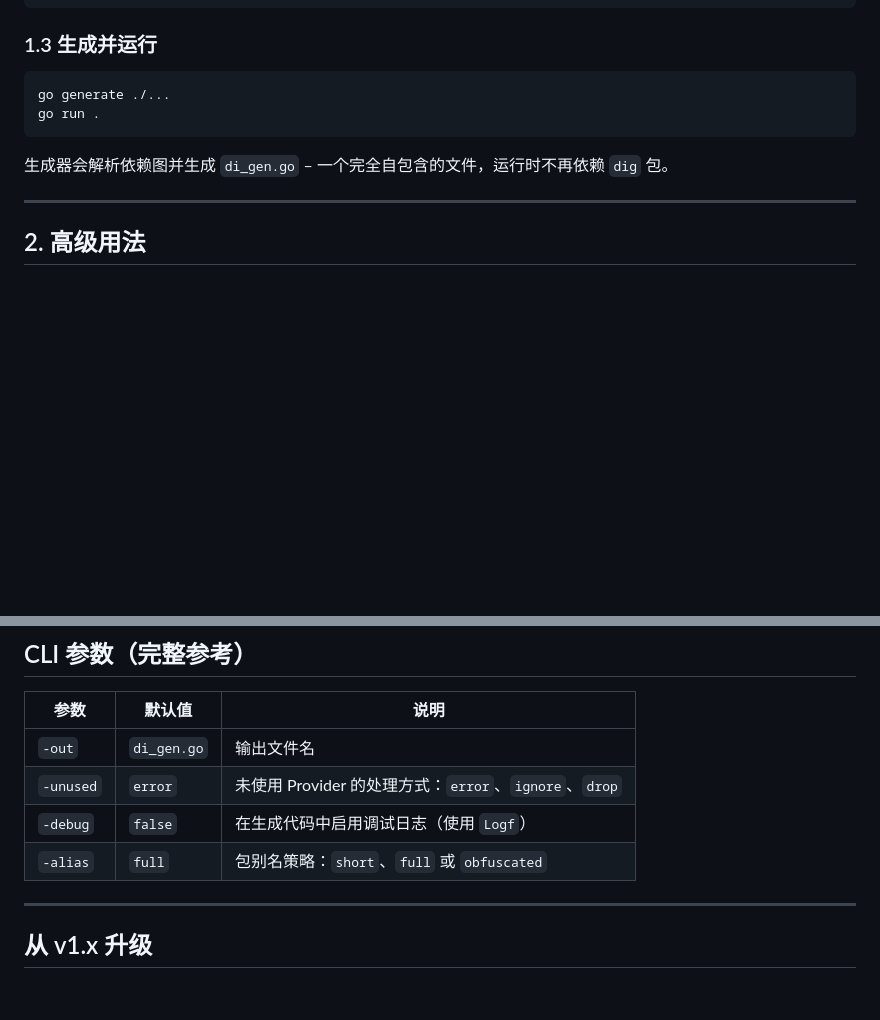
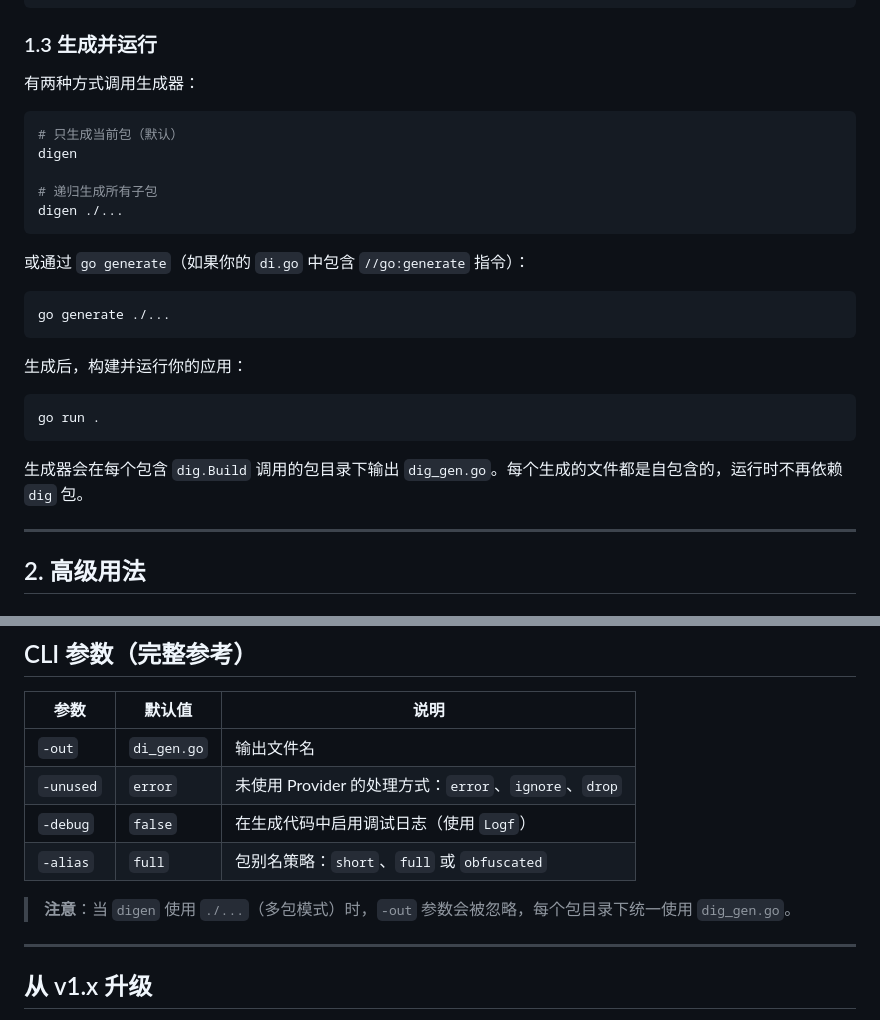
Before and after one commit to shanjunmei/dig, a Markdown page: README_zh.md, 2 parts joined by grey strips. Rendered like a GitHub page; blank space fills up the shorter version.

````diff
--- a/README_zh.md
+++ b/README_zh.md
@@ -156,12 +156,29 @@ func main() {
 
 ### 1.3 生成并运行
 
+有两种方式调用生成器：
+
+```bash
+# 只生成当前包（默认）
+digen
+
+# 递归生成所有子包
+digen ./...
+```
+
+或通过 `go generate`（如果你的 `di.go` 中包含 `//go:generate` 指令）：
+
 ```bash
 go generate ./...
+```
+
+生成后，构建并运行你的应用：
+
+```bash
 go run .
 ```
 
-生成器会解析依赖图并生成 `di_gen.go` – 一个完全自包含的文件，运行时不再依赖 `dig` 包。
+生成器会在每个包含 `dig.Build` 调用的包目录下输出 `dig_gen.go`。每个生成的文件都是自包含的，运行时不再依赖 `dig` 包。
 
 ---
 
@@ -551,6 +568,8 @@ func InitApp() func(context.Context) error {
 | `-debug` | `false` | 在生成代码中启用调试日志（使用 `Logf`） |
 | `-alias` | `full` | 包别名策略：`short`、`full` 或 `obfuscated` |
 
+> **注意**：当 `digen` 使用 `./...`（多包模式）时，`-out` 参数会被忽略，每个包目录下统一使用 `dig_gen.go`。
+
 ---
 
 ## 从 v1.x 升级
````
Also changed, not shown: README.md (+21 -2 lines).
